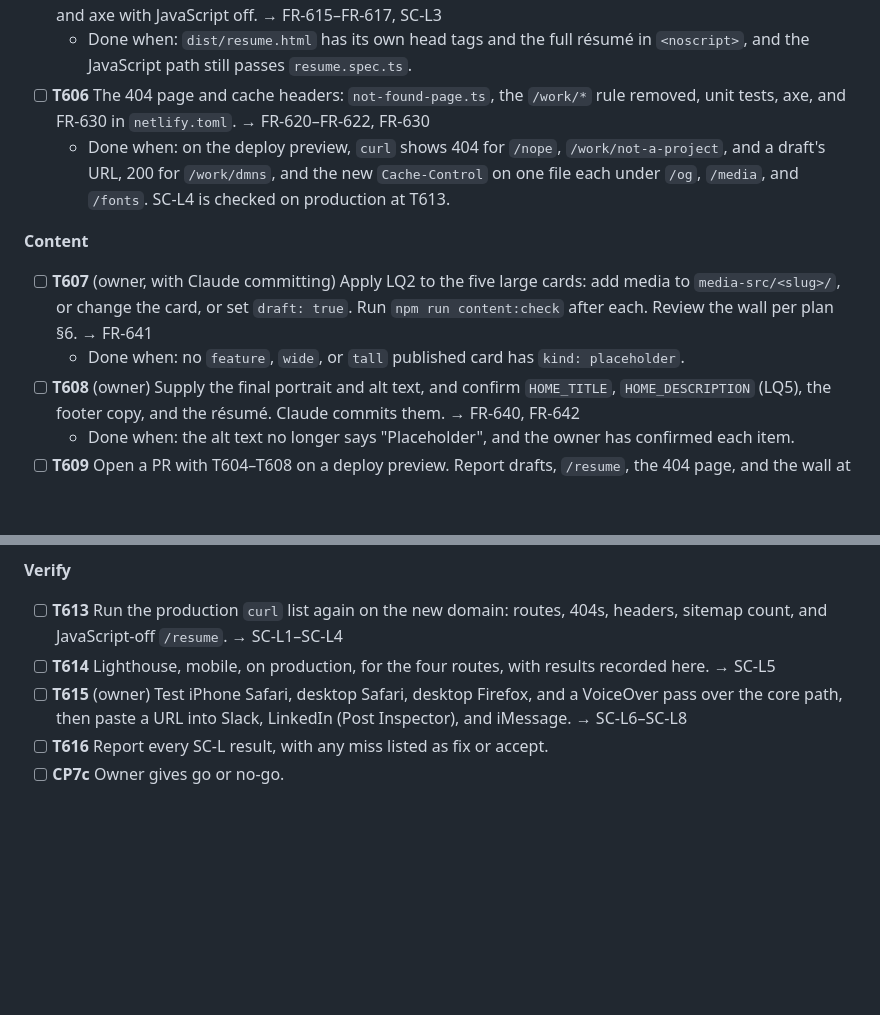
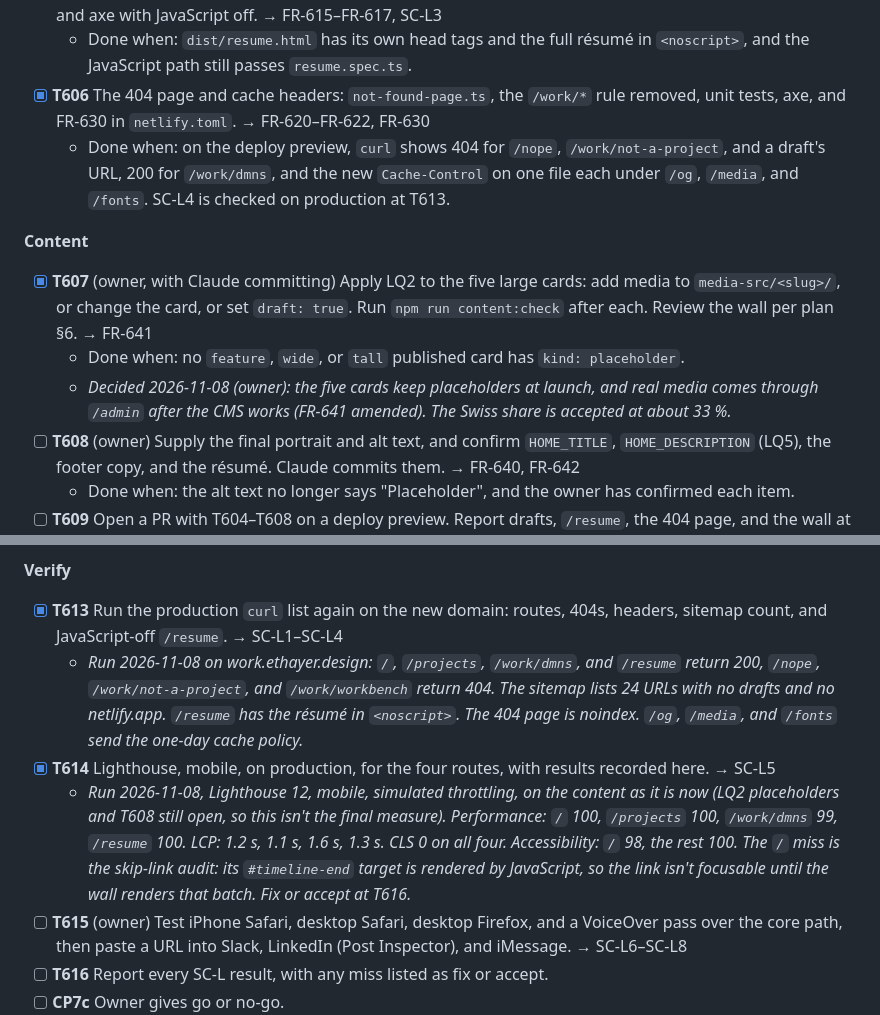
Before and after one commit to ericthayer/ethayer-design-timeline, a Markdown page: specs/007-launch/tasks.md, 2 parts joined by grey strips. Drawn GitHub-style; blank space fills up the shorter version.

Commit message:
docs(007): record owner decisions for LQ2 and the Swiss share; tick T602, T606, T607 (#25)
Co-authored-by: Claude Haiku 5.5 <noreply@anthropic.com>

```diff
--- a/specs/007-launch/tasks.md
+++ b/specs/007-launch/tasks.md
@@ -25,13 +25,14 @@ Nothing below starts until CP7a is approved.
   - Done when: the hero count equals the published count, no draft page is built, and a new e2e shows a draft in `/admin`.
 - [x] **T605** Static `/resume`: `resume-page.ts`, the page in `buildPages`, the `netlify.toml` rule removed, unit tests, and axe with JavaScript off. → FR-615–FR-617, SC-L3
   - Done when: `dist/resume.html` has its own head tags and the full résumé in `<noscript>`, and the JavaScript path still passes `resume.spec.ts`.
-- [ ] **T606** The 404 page and cache headers: `not-found-page.ts`, the `/work/*` rule removed, unit tests, axe, and FR-630 in `netlify.toml`. → FR-620–FR-622, FR-630
+- [x] **T606** The 404 page and cache headers: `not-found-page.ts`, the `/work/*` rule removed, unit tests, axe, and FR-630 in `netlify.toml`. → FR-620–FR-622, FR-630
   - Done when: on the deploy preview, `curl` shows 404 for `/nope`, `/work/not-a-project`, and a draft's URL, 200 for `/work/dmns`, and the new `Cache-Control` on one file each under `/og`, `/media`, and `/fonts`. SC-L4 is checked on production at T613.
 
 **Content**
 
-- [ ] **T607** (owner, with Claude committing) Apply LQ2 to the five large cards: add media to `media-src/<slug>/`, or change the card, or set `draft: true`. Run `npm run content:check` after each. Review the wall per plan §6. → FR-641
+- [x] **T607** (owner, with Claude committing) Apply LQ2 to the five large cards: add media to `media-src/<slug>/`, or change the card, or set `draft: true`. Run `npm run content:check` after each. Review the wall per plan §6. → FR-641
   - Done when: no `feature`, `wide`, or `tall` published card has `kind: placeholder`.
+  - *Decided 2026-11-08 (owner): the five cards keep placeholders at launch, and real media comes through `/admin` after the CMS works (FR-641 amended). The Swiss share is accepted at about 33 %.*
 - [ ] **T608** (owner) Supply the final portrait and alt text, and confirm `HOME_TITLE`, `HOME_DESCRIPTION` (LQ5), the footer copy, and the résumé. Claude commits them. → FR-640, FR-642
   - Done when: the alt text no longer says "Placeholder", and the owner has confirmed each item.
 - [ ] **T609** Open a PR with T604–T608 on a deploy preview. Report drafts, `/resume`, the 404 page, and the wall at 390, 1280, and 1920 px for review.
@@ -49,8 +50,10 @@ Nothing below starts until CP7a is approved.
 
 **Verify**
 
-- [ ] **T613** Run the production `curl` list again on the new domain: routes, 404s, headers, sitemap count, and JavaScript-off `/resume`. → SC-L1–SC-L4
-- [ ] **T614** Lighthouse, mobile, on production, for the four routes, with results recorded here. → SC-L5
+- [x] **T613** Run the production `curl` list again on the new domain: routes, 404s, headers, sitemap count, and JavaScript-off `/resume`. → SC-L1–SC-L4
+  - *Run 2026-11-08 on work.ethayer.design: `/`, `/projects`, `/work/dmns`, and `/resume` return 200, `/nope`, `/work/not-a-project`, and `/work/workbench` return 404. The sitemap lists 24 URLs with no drafts and no netlify.app. `/resume` has the résumé in `<noscript>`. The 404 page is noindex. `/og`, `/media`, and `/fonts` send the one-day cache policy.*
+- [x] **T614** Lighthouse, mobile, on production, for the four routes, with results recorded here. → SC-L5
+  - *Run 2026-11-08, Lighthouse 12, mobile, simulated throttling, on the content as it is now (LQ2 placeholders and T608 still open, so this isn't the final measure). Performance: `/` 100, `/projects` 100, `/work/dmns` 99, `/resume` 100. LCP: 1.2 s, 1.1 s, 1.6 s, 1.3 s. CLS 0 on all four. Accessibility: `/` 98, the rest 100. The `/` miss is the skip-link audit: its `#timeline-end` target is rendered by JavaScript, so the link isn't focusable until the wall renders that batch. Fix or accept at T616.*
 - [ ] **T615** (owner) Test iPhone Safari, desktop Safari, desktop Firefox, and a VoiceOver pass over the core path, then paste a URL into Slack, LinkedIn (Post Inspector), and iMessage. → SC-L6–SC-L8
 - [ ] **T616** Report every SC-L result, with any miss listed as fix or accept.
 - [ ] **CP7c** Owner gives go or no-go.
```
Also changed, not shown: other parts of specs/007-launch/tasks.md (+1 -1 lines), specs/007-launch/spec.md (+2 -1 lines).
